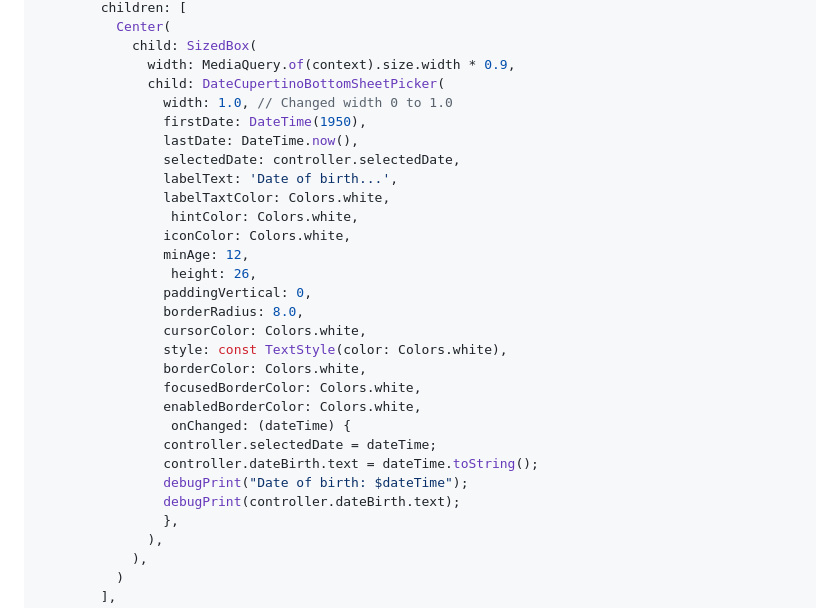
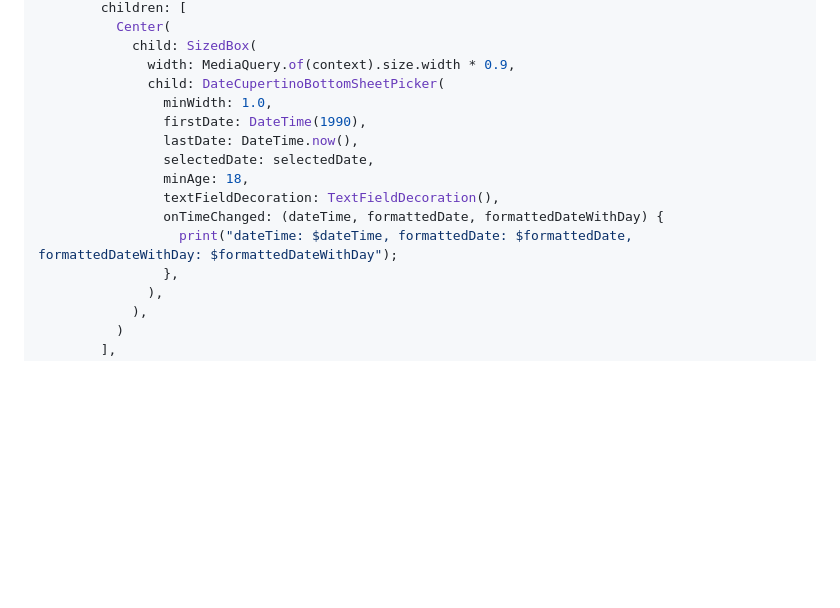
Before and after one commit to SwanFlutter/date_cupertino_bottom_sheet_picker, a Markdown page: README.md, the part around the change. GitHub-like rendering; blank space fills up the shorter version.

Commit message:
fix last

```diff
--- a/README.md
+++ b/README.md
@@ -114,28 +114,14 @@ class PickerTest extends StatelessWidget {
             child: SizedBox(
               width: MediaQuery.of(context).size.width * 0.9,
               child: DateCupertinoBottomSheetPicker(
-                width: 1.0, // Changed width 0 to 1.0
-                firstDate: DateTime(1950),
+                minWidth: 1.0,
+                firstDate: DateTime(1990),
                 lastDate: DateTime.now(),
-                selectedDate: controller.selectedDate,
-                labelText: 'Date of birth...',
-                labelTaxtColor: Colors.white,
-                 hintColor: Colors.white,
-                iconColor: Colors.white,
-                minAge: 12,
-                 height: 26,
-                paddingVertical: 0,
-                borderRadius: 8.0,
-                cursorColor: Colors.white,
-                style: const TextStyle(color: Colors.white),
-                borderColor: Colors.white,
-                focusedBorderColor: Colors.white,
-                enabledBorderColor: Colors.white,
-                 onChanged: (dateTime) {
-                controller.selectedDate = dateTime;
-                controller.dateBirth.text = dateTime.toString();
-                debugPrint("Date of birth: $dateTime");
-                debugPrint(controller.dateBirth.text);
+                selectedDate: selectedDate,
+                minAge: 18,
+                textFieldDecoration: TextFieldDecoration(),
+                onTimeChanged: (dateTime, formattedDate, formattedDateWithDay) {
+                  print("dateTime: $dateTime, formattedDate: $formattedDate, formattedDateWithDay: $formattedDateWithDay");
                 },
               ),
             ),
```
